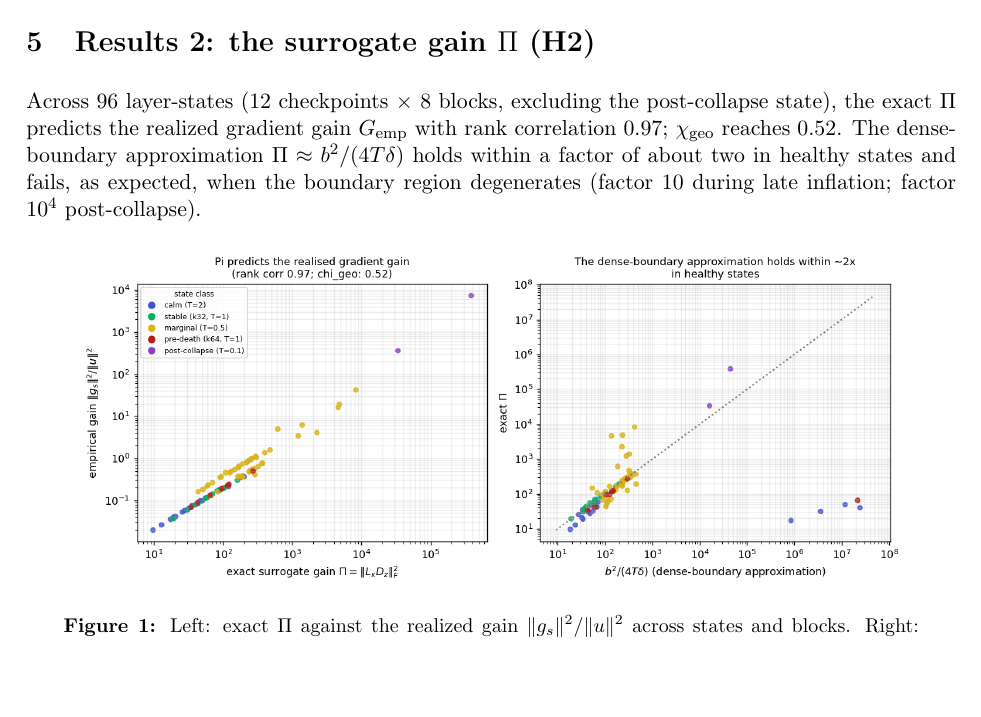
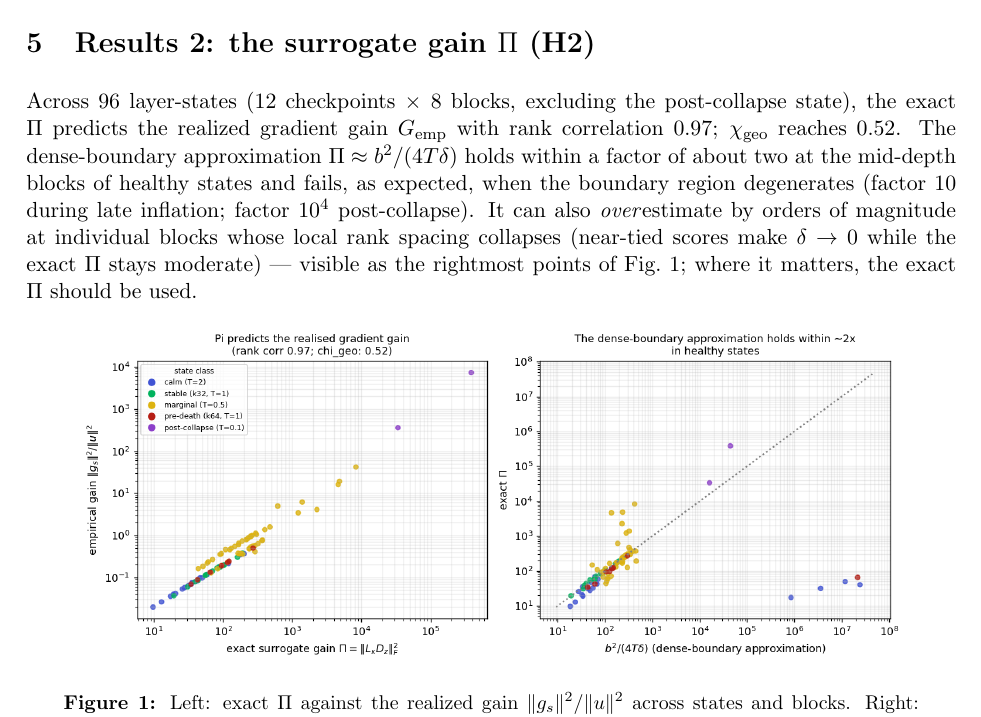
Before and after one commit to labofdoubt/weight-sparsity, a LaTeX document (docs/scale-dynamics-note.tex): part of page 4 of 9, cut so that both start at the same text, the shorter picture padded with empty space. Compiled offline with pdfLaTeX.

Commit message:
docs: scale-dynamics note -- scope the dense-boundary approximation caveat
Co-Authored-By: Claude Opus 4.8 <noreply@anthropic.com>

```diff
--- a/docs/scale-dynamics-note.tex
+++ b/docs/scale-dynamics-note.tex
@@ -196,9 +196,14 @@ Across 96 layer-states (12 checkpoints \(\times\) 8 blocks, excluding the
 post-collapse state), the exact \(\Pisurr\) predicts the realized gradient
 gain \(G_{\mathrm{emp}}\) with rank correlation \(0.97\); \(\chigeo\)
 reaches \(0.52\). The dense-boundary approximation
-\(\Pisurr \approx b^2/(4T\delta)\) holds within a factor of about two in
-healthy states and fails, as expected, when the boundary region degenerates
-(factor 10 during late inflation; factor \(10^{4}\) post-collapse).
+\(\Pisurr \approx b^2/(4T\delta)\) holds within a factor of about two at
+the mid-depth blocks of healthy states and fails, as expected, when the
+boundary region degenerates (factor 10 during late inflation; factor
+\(10^{4}\) post-collapse). It can also \emph{over}estimate by orders of
+magnitude at individual blocks whose local rank spacing collapses
+(near-tied scores make \(\delta \to 0\) while the exact \(\Pisurr\)
+stays moderate) --- visible as the rightmost points of
+Fig.~1; where it matters, the exact \(\Pisurr\) should be used.
 
 \begin{figure}[h]\centering
 \includegraphics[width=.9\textwidth]{figures/sdn_Pi.png}
```
Also changed, not shown: docs/scale-dynamics-note.pdf.
